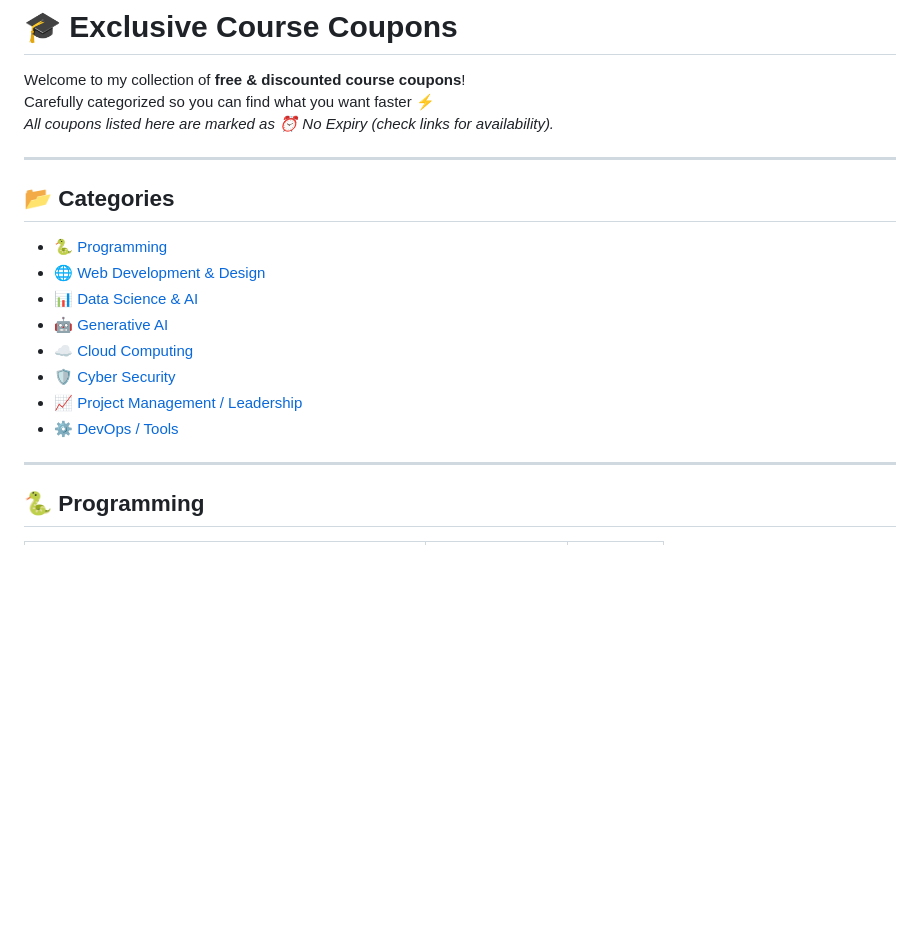
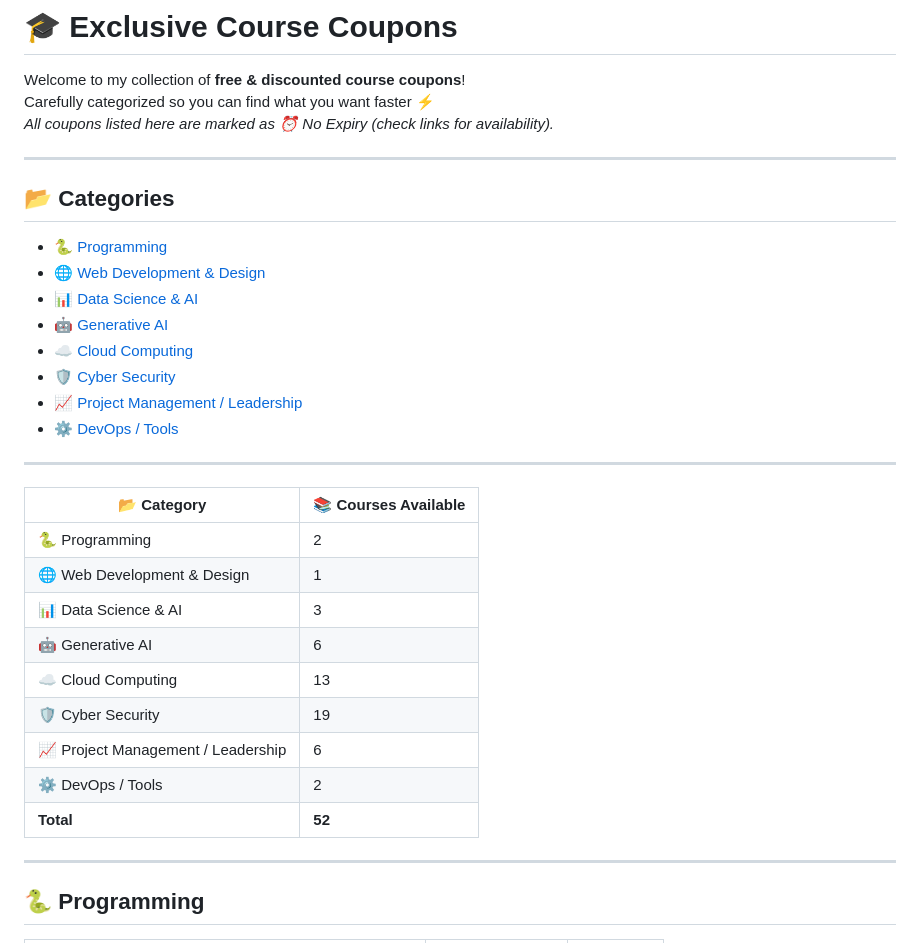
Before and after one commit to cyberdefenselearning/UdemyCoupons, a Markdown page: README.md, the part around the change. GitHub-like rendering; blank space fills up the shorter version.

```diff
--- a/README.md
+++ b/README.md
@@ -5,7 +5,7 @@ Welcome to my collection of **free & discounted course coupons**!
 Carefully categorized so you can find what you want faster ⚡
 *All coupons listed here are marked as ⏰ No Expiry (check links for availability).*
 
----
+---------------------------------------------------------------
 
 ## 📂 Categories
 
@@ -17,6 +17,18 @@ Carefully categorized so you can find what you want faster ⚡
 - [🛡 Cyber Security](#-cyber-security)
 - [📈 Project Management / Leadership](#-project-management--leadership)
 - [⚙️ DevOps / Tools](#️-devops--tools)
+------------------------------------------------------------
+| 📂 Category | 📚 Courses Available |
+|-------------|----------------------|
+| 🐍 Programming | 2 |
+| 🌐 Web Development & Design | 1 |
+| 📊 Data Science & AI | 3 |
+| 🤖 Generative AI | 6 |
+| ☁️ Cloud Computing | 13 |
+| 🛡 Cyber Security | 19 |
+| 📈 Project Management / Leadership | 6 |
+| ⚙️ DevOps / Tools | 2 |
+| **Total** | **52** |
 
 ---
 
```
